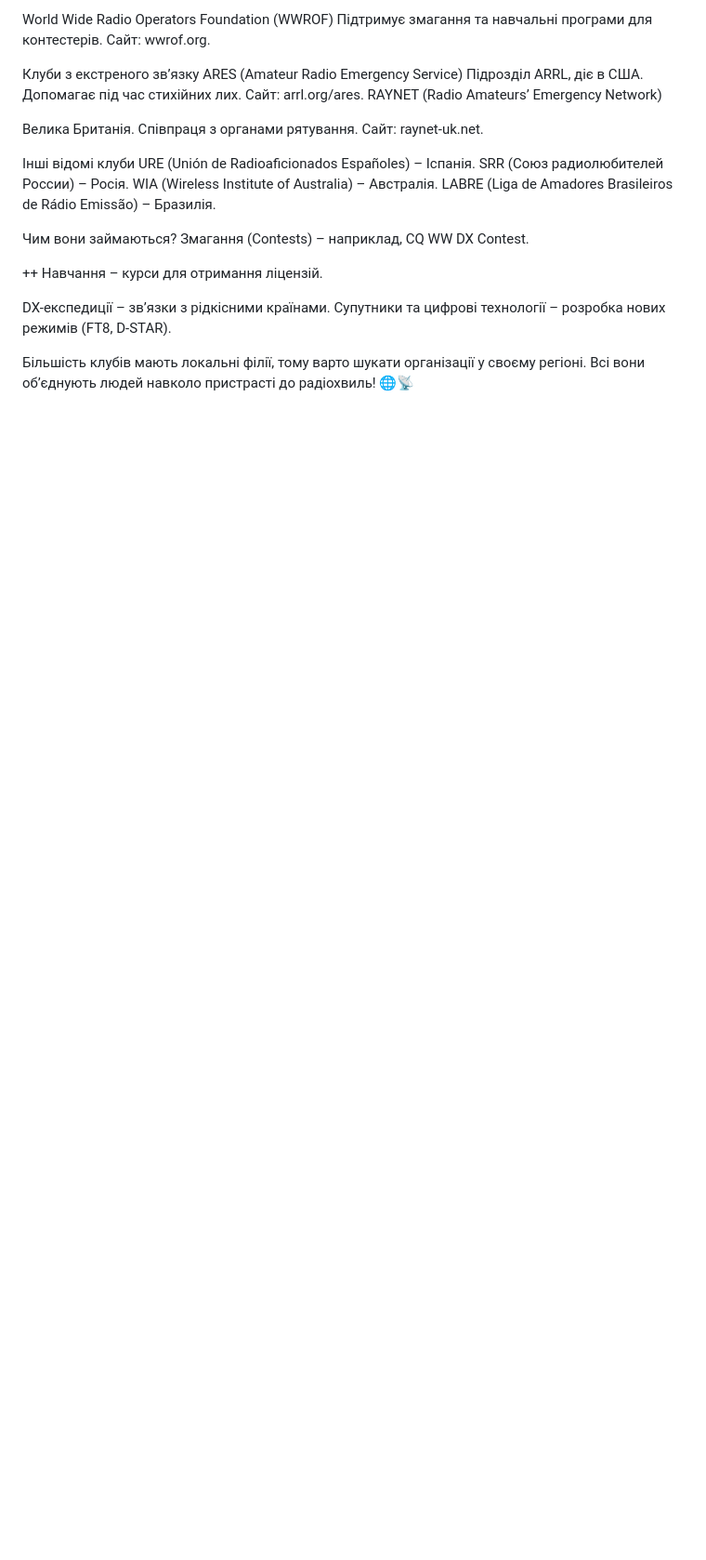
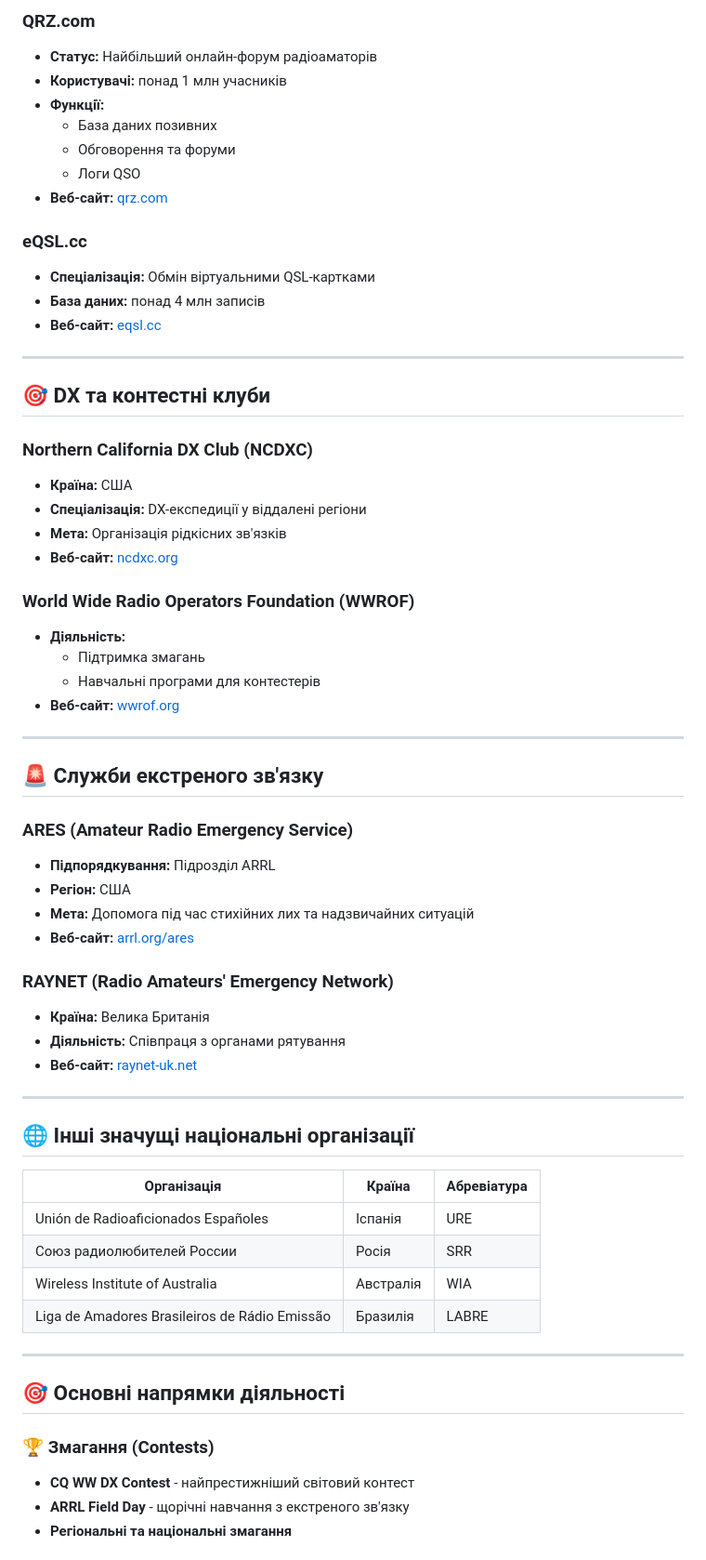
Before and after one commit to mykola-telychko/radio, a Markdown page: RADIO-AMAT/README.md, the part around one of its changes. Shown at 93% size. Rendered like a GitHub page; blank space fills up the shorter version.

```diff
--- a/RADIO-AMAT/README.md
+++ b/RADIO-AMAT/README.md
@@ -58,29 +71,66 @@ Northern California DX Club (NCDXC)
 
-World Wide Radio Operators Foundation (WWROF)
-    Підтримує змагання та навчальні програми для контестерів.
-    Сайт: wwrof.org.
+### QRZ.com
+- **Статус:** Найбільший онлайн-форум радіоаматорів
+- **Користувачі:** понад 1 млн учасників
+- **Функції:**
+  - База даних позивних
+  - Обговорення та форуми
+  - Логи QSO
+- **Веб-сайт:** [qrz.com](https://qrz.com)
 
-Клуби з екстреного зв’язку
-    ARES (Amateur Radio Emergency Service)
-    Підрозділ ARRL, діє в США. Допомагає під час стихійних лих.
-    Сайт: arrl.org/ares.
-    RAYNET (Radio Amateurs’ Emergency Network)
+### eQSL.cc
+- **Спеціалізація:** Обмін віртуальними QSL-картками
+- **База даних:** понад 4 млн записів
+- **Веб-сайт:** [eqsl.cc](https://eqsl.cc)
 
-Велика Британія. Співпраця з органами рятування.
-    Сайт: raynet-uk.net.
+---
 
-Інші відомі клуби
-    URE (Unión de Radioaficionados Españoles) – Іспанія.
-    SRR (Союз радиолюбителей России) – Росія.
-    WIA (Wireless Institute of Australia) – Австралія.
-    LABRE (Liga de Amadores Brasileiros de Rádio Emissão) – Бразилія.
+## 🎯 DX та контестні клуби
 
-Чим вони займаються?
-Змагання (Contests) – наприклад, CQ WW DX Contest.
+### Northern California DX Club (NCDXC)
+- **Країна:** США
+- **Спеціалізація:** DX-експедиції у віддалені регіони
+- **Мета:** Організація рідкісних зв'язків
+- **Веб-сайт:** [ncdxc.org](https://ncdxc.org)
 
-++ Навчання – курси для отримання ліцензій.
+### World Wide Radio Operators Foundation (WWROF)
+- **Діяльність:**
+  - Підтримка змагань
+  - Навчальні програми для контестерів
+- **Веб-сайт:** [wwrof.org](https://wwrof.org)
 
-DX-експедиції – зв’язки з рідкісними країнами.
-Супутники та цифрові технології – розробка нових режимів (FT8, D-STAR).
+---
 
-Більшість клубів мають локальні філії, тому варто шукати організації у своєму регіоні. Всі вони об’єднують людей навколо пристрасті до радіохвиль! 🌐📡
+## 🚨 Служби екстреного зв'язку
+
+### ARES (Amateur Radio Emergency Service)
+- **Підпорядкування:** Підрозділ ARRL
+- **Регіон:** США
+- **Мета:** Допомога під час стихійних лих та надзвичайних ситуацій
+- **Веб-сайт:** [arrl.org/ares](https://arrl.org/ares)
+
+### RAYNET (Radio Amateurs' Emergency Network)
+- **Країна:** Велика Британія
+- **Діяльність:** Співпраця з органами рятування
+- **Веб-сайт:** [raynet-uk.net](https://raynet-uk.net)
+
+---
+
+## 🌐 Інші значущі національні організації
+
+| Організація | Країна | Абревіатура |
+|-------------|---------|-------------|
+| Unión de Radioaficionados Españoles | Іспанія | URE |
+| Союз радиолюбителей России | Росія | SRR |
+| Wireless Institute of Australia | Австралія | WIA |
+| Liga de Amadores Brasileiros de Rádio Emissão | Бразилія | LABRE |
+
+---
+
+## 🎯 Основні напрямки діяльності
+
+### 🏆 Змагання (Contests)
+- **CQ WW DX Contest** - найпрестижніший світовий контест
+- **ARRL Field Day** - щорічні навчання з екстреного зв'язку
+- **Регіональні та національні змагання**
+
```
Also changed, not shown: other parts of RADIO-AMAT/README.md (+93 -43 lines).
